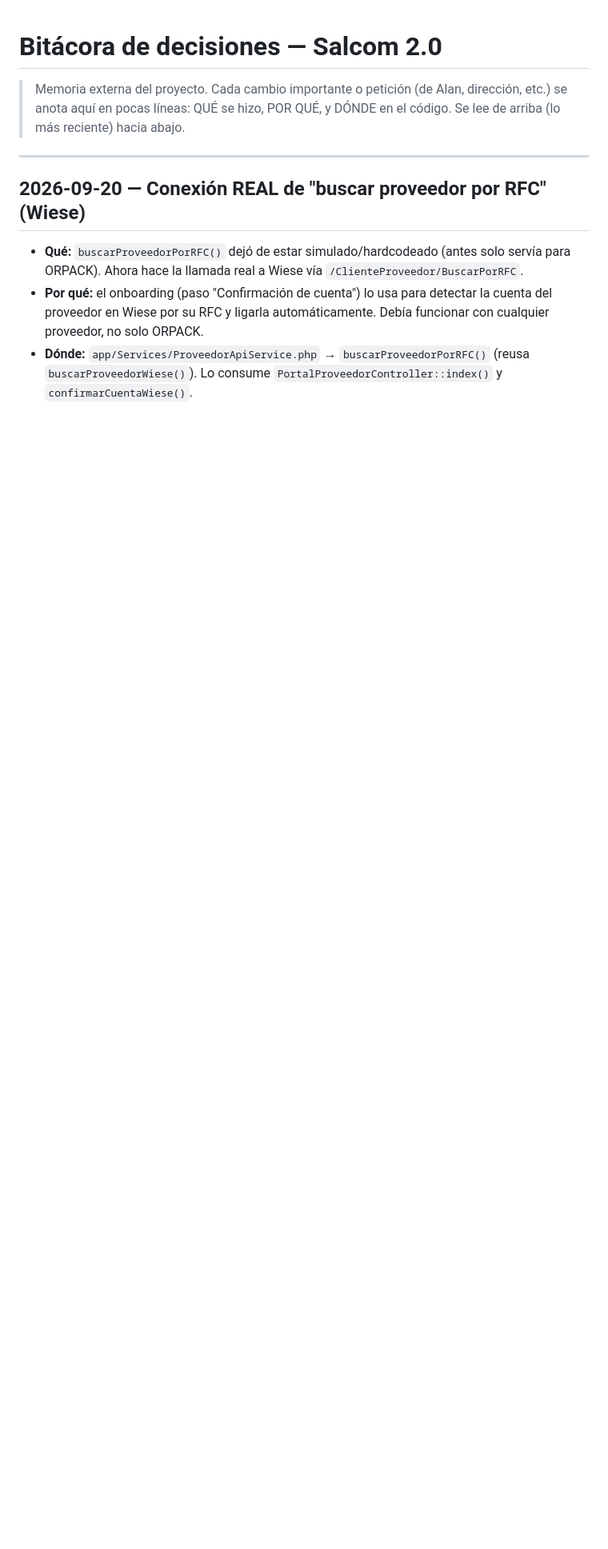
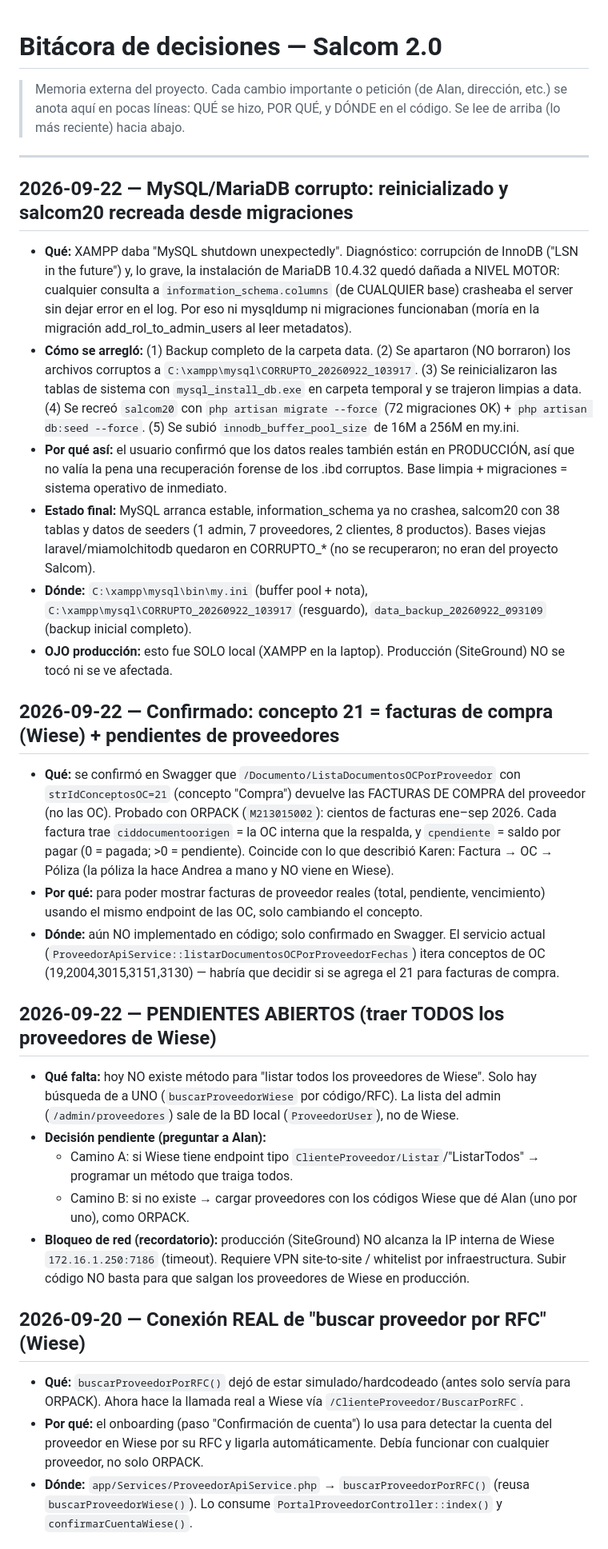
Before and after one commit to ponchopadillatapia/Salcom2.0, a Markdown page: .kiro/DECISIONES.md, the part around the change. Shown at 80% size. Rendered like a GitHub page; blank space fills up the shorter version.

Commit message:
mergue con alan

```diff
--- a/.kiro/DECISIONES.md
+++ b/.kiro/DECISIONES.md
@@ -5,6 +5,26 @@
 > Se lee de arriba (lo más reciente) hacia abajo.
 
 ---
+
+## 2026-09-22 — MySQL/MariaDB corrupto: reinicializado y salcom20 recreada desde migraciones
+- **Qué:** XAMPP daba "MySQL shutdown unexpectedly". Diagnóstico: corrupción de InnoDB ("LSN in the future") y, lo grave, la instalación de MariaDB 10.4.32 quedó dañada a NIVEL MOTOR: cualquier consulta a `information_schema.columns` (de CUALQUIER base) crasheaba el server sin dejar error en el log. Por eso ni mysqldump ni migraciones funcionaban (moría en la migración add_rol_to_admin_users al leer metadatos).
+- **Cómo se arregló:** (1) Backup completo de la carpeta data. (2) Se apartaron (NO borraron) los archivos corruptos a `C:\xampp\mysql\CORRUPTO_20260922_103917`. (3) Se reinicializaron las tablas de sistema con `mysql_install_db.exe` en carpeta temporal y se trajeron limpias a data. (4) Se recreó `salcom20` con `php artisan migrate --force` (72 migraciones OK) + `php artisan db:seed --force`. (5) Se subió `innodb_buffer_pool_size` de 16M a 256M en my.ini.
+- **Por qué así:** el usuario confirmó que los datos reales también están en PRODUCCIÓN, así que no valía la pena una recuperación forense de los .ibd corruptos. Base limpia + migraciones = sistema operativo de inmediato.
+- **Estado final:** MySQL arranca estable, information_schema ya no crashea, salcom20 con 38 tablas y datos de seeders (1 admin, 7 proveedores, 2 clientes, 8 productos). Bases viejas laravel/miamolchitodb quedaron en CORRUPTO_* (no se recuperaron; no eran del proyecto Salcom).
+- **Dónde:** `C:\xampp\mysql\bin\my.ini` (buffer pool + nota), `C:\xampp\mysql\CORRUPTO_20260922_103917` (resguardo), `data_backup_20260922_093109` (backup inicial completo).
+- **OJO producción:** esto fue SOLO local (XAMPP en la laptop). Producción (SiteGround) NO se tocó ni se ve afectada.
+
+## 2026-09-22 — Confirmado: concepto 21 = facturas de compra (Wiese) + pendientes de proveedores
+- **Qué:** se confirmó en Swagger que `/Documento/ListaDocumentosOCPorProveedor` con `strIdConceptosOC=21` (concepto "Compra") devuelve las FACTURAS DE COMPRA del proveedor (no las OC). Probado con ORPACK (`M213015002`): cientos de facturas ene–sep 2026. Cada factura trae `ciddocumentoorigen` = la OC interna que la respalda, y `cpendiente` = saldo por pagar (0 = pagada; >0 = pendiente). Coincide con lo que describió Karen: Factura → OC → Póliza (la póliza la hace Andrea a mano y NO viene en Wiese).
+- **Por qué:** para poder mostrar facturas de proveedor reales (total, pendiente, vencimiento) usando el mismo endpoint de las OC, solo cambiando el concepto.
+- **Dónde:** aún NO implementado en código; solo confirmado en Swagger. El servicio actual (`ProveedorApiService::listarDocumentosOCPorProveedorFechas`) itera conceptos de OC (19,2004,3015,3151,3130) — habría que decidir si se agrega el 21 para facturas de compra.
+
+## 2026-09-22 — PENDIENTES ABIERTOS (traer TODOS los proveedores de Wiese)
+- **Qué falta:** hoy NO existe método para "listar todos los proveedores de Wiese". Solo hay búsqueda de a UNO (`buscarProveedorWiese` por código/RFC). La lista del admin (`/admin/proveedores`) sale de la BD local (`ProveedorUser`), no de Wiese.
+- **Decisión pendiente (preguntar a Alan):**
+  - Camino A: si Wiese tiene endpoint tipo `ClienteProveedor/Listar`/"ListarTodos" → programar un método que traiga todos.
+  - Camino B: si no existe → cargar proveedores con los códigos Wiese que dé Alan (uno por uno), como ORPACK.
+- **Bloqueo de red (recordatorio):** producción (SiteGround) NO alcanza la IP interna de Wiese `172.16.1.250:7186` (timeout). Requiere VPN site-to-site / whitelist por infraestructura. Subir código NO basta para que salgan los proveedores de Wiese en producción.
 
 ## 2026-09-20 — Conexión REAL de "buscar proveedor por RFC" (Wiese)
 - **Qué:** `buscarProveedorPorRFC()` dejó de estar simulado/hardcodeado (antes solo servía para ORPACK). Ahora hace la llamada real a Wiese vía `/ClienteProveedor/BuscarPorRFC`.
```
